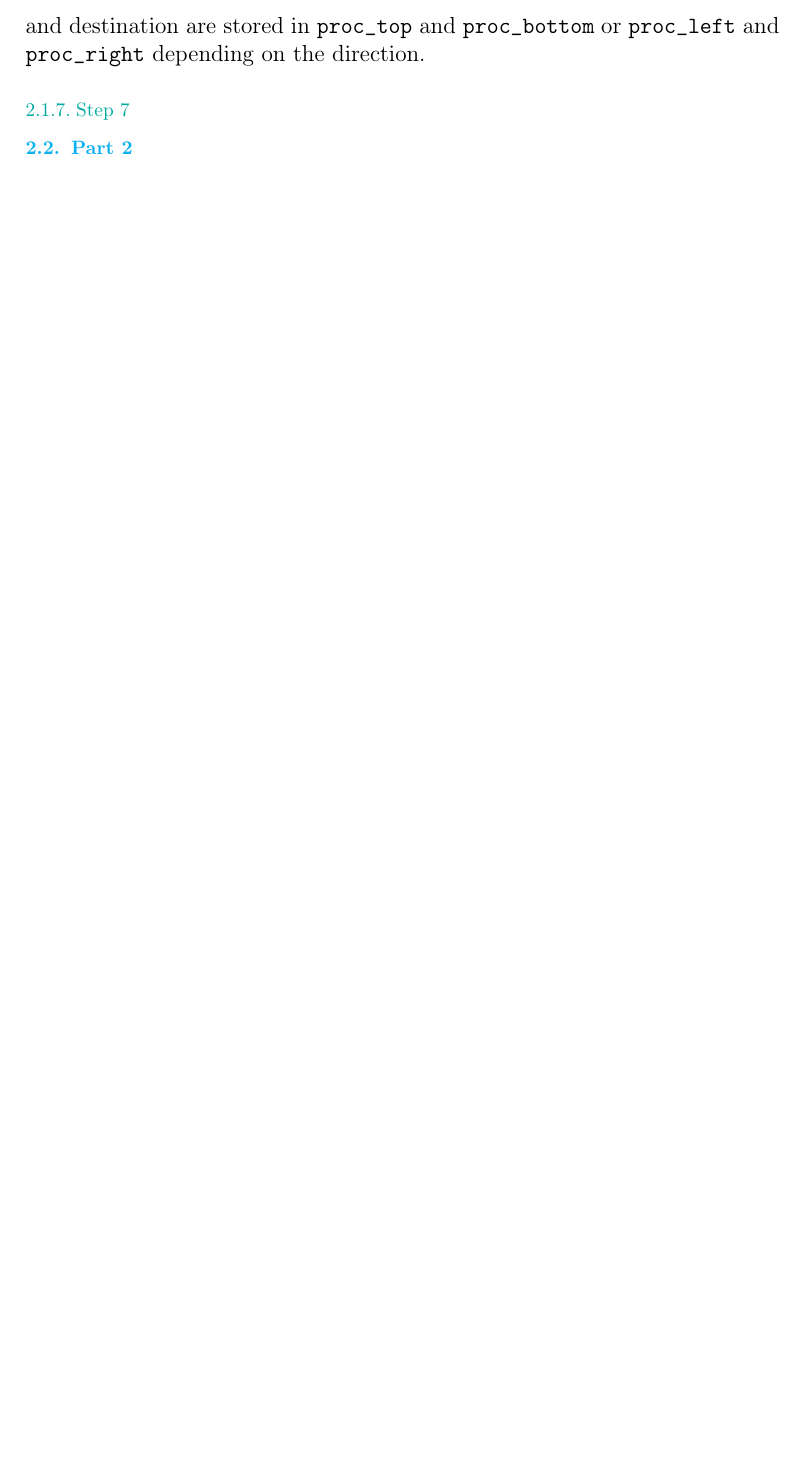
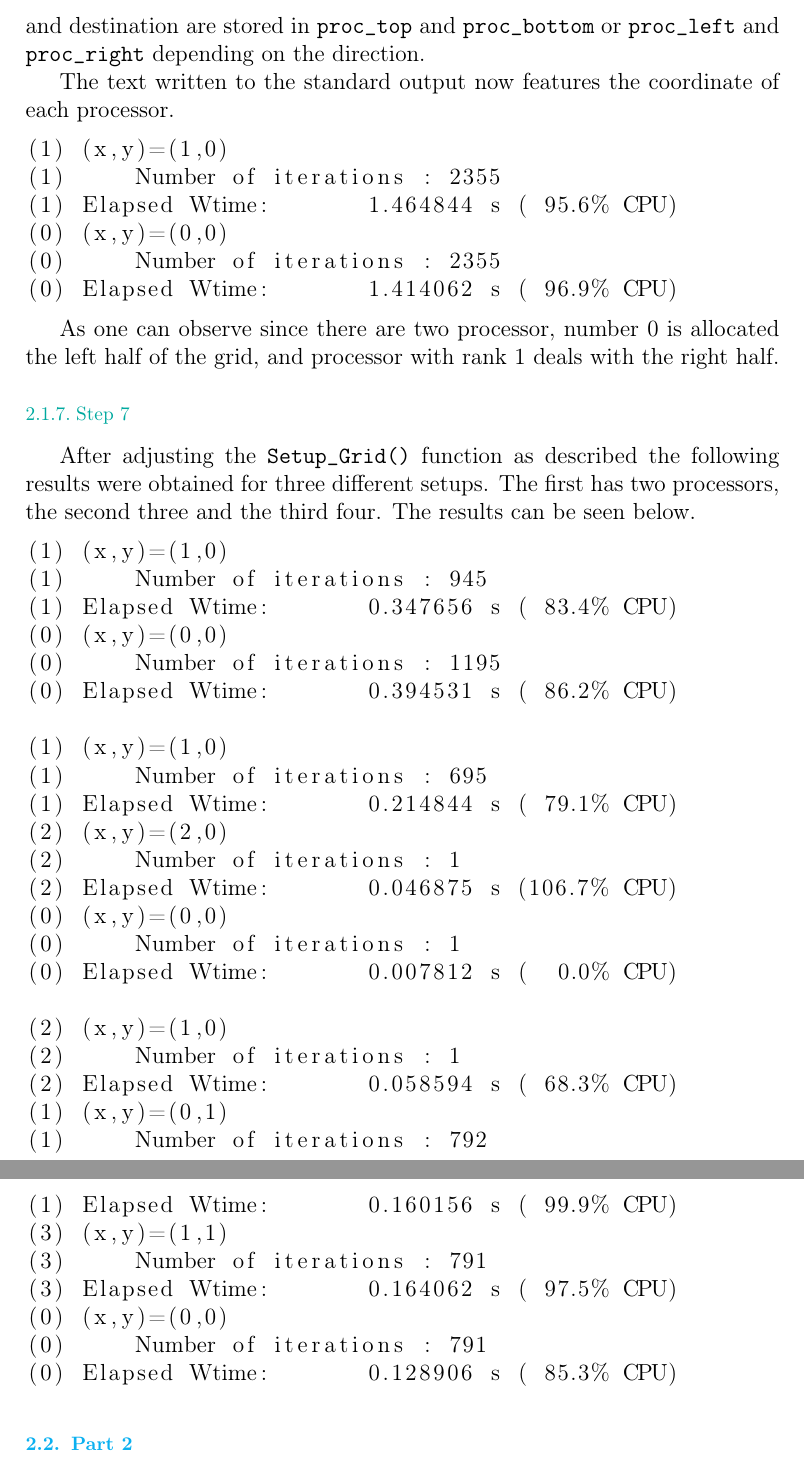
Before and after one commit to hdantas/ithpc, a LaTeX document (lab-report/lab-report.tex, which reads lab-report/lab2.tex): part of page 7 of 10 before the commit and two parts of pages 7 and 8 of 11 after it, the two joined at a grey line, cut so that both start at the same text, the shorter picture padded with empty space. Compiled offline with pdfLaTeX.

Commit message:
Work on report for lab 2.

```diff
--- a/lab-report/lab2.tex
+++ b/lab-report/lab2.tex
@@ -127,7 +127,55 @@ To define the coordinates of the process in the new communicator we use \texttt{
 
 Finally the shift operation returns the shifted source and destination ranks. The direction and displacement quantity arguments are self-evident and are replaced in the program by \texttt{X\_DIR} or \texttt{Y\_DIR} and 1 respectively for horizontal and vertical displacements. In accordance to the outputs source and destination are stored in \texttt{proc\_top} and \texttt{proc\_bottom} or \texttt{proc\_left} and \texttt{proc\_right} depending on the direction.
 
+
+The text written to the standard output now features the coordinate of each processor.
+
+\begin{lstlisting}
+(1) (x,y)=(1,0)
+(1)	Number of iterations : 2355
+(1) Elapsed Wtime:       1.464844 s ( 95.6% CPU)
+(0) (x,y)=(0,0)
+(0)	Number of iterations : 2355
+(0) Elapsed Wtime:       1.414062 s ( 96.9% CPU)
+\end{lstlisting}
+
+As one can observe since there are two processor, number 0 is allocated the left half of the grid, and processor with rank 1 deals with the right half.
+
 \subsubsection{Step 7}
+After adjusting the \texttt{Setup\_Grid()} function as described the following results were obtained for three different setups. The first has two processors, the second three and the third four. The results can be seen below.
+
+\begin{lstlisting}
+(1) (x,y)=(1,0)
+(1)	Number of iterations : 945
+(1) Elapsed Wtime:       0.347656 s ( 83.4% CPU)
+(0) (x,y)=(0,0)
+(0)	Number of iterations : 1195
+(0) Elapsed Wtime:       0.394531 s ( 86.2% CPU)
+
+(1) (x,y)=(1,0)
+(1)	Number of iterations : 695
+(1) Elapsed Wtime:       0.214844 s ( 79.1% CPU)
+(2) (x,y)=(2,0)
+(2)	Number of iterations : 1
+(2) Elapsed Wtime:       0.046875 s (106.7% CPU)
+(0) (x,y)=(0,0)
+(0)	Number of iterations : 1
+(0) Elapsed Wtime:       0.007812 s (  0.0% CPU)
+
+(2) (x,y)=(1,0)
+(2)	Number of iterations : 1
+(2) Elapsed Wtime:       0.058594 s ( 68.3% CPU)
+(1) (x,y)=(0,1)
+(1)	Number of iterations : 792
+(1) Elapsed Wtime:       0.160156 s ( 99.9% CPU)
+(3) (x,y)=(1,1)
+(3)	Number of iterations : 791
+(3) Elapsed Wtime:       0.164062 s ( 97.5% CPU)
+(0) (x,y)=(0,0)
+(0)	Number of iterations : 791
+(0) Elapsed Wtime:       0.128906 s ( 85.3% CPU)
+\end{lstlisting}
+
 
 
 \subsection{Part 2}
```
Also changed, not shown: lab-report/out/ItHPC Lab Report.pdf.
